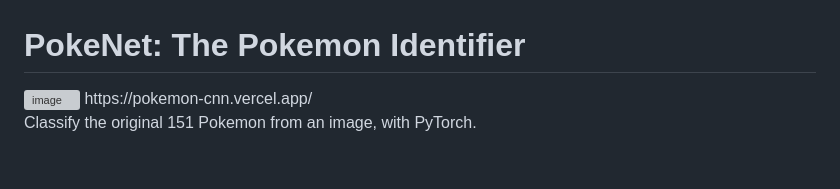
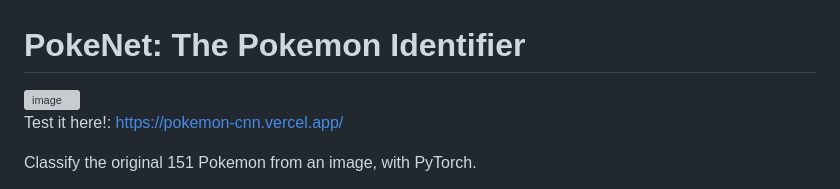
Before and after one commit to aphilippopoulos248/PokeNet, a Markdown page: README.md, the part around the change. Rendered like a GitHub page; blank space fills up the shorter version; grey boxes are pictures that could not be loaded.

Commit message:
Add testing link to README
Updated the README to include a call to action for testing the application.

```diff
--- a/README.md
+++ b/README.md
@@ -1,7 +1,8 @@
 # PokeNet: The Pokemon Identifier
 
 <img width="761" height="567" alt="image" src="https://github.com/user-attachments/assets/6d717f8d-8899-42e0-8170-2348c15dae60" />
-https://pokemon-cnn.vercel.app/
+
+Test it here!: https://pokemon-cnn.vercel.app/
 
 Classify the original 151 Pokemon from an image, with PyTorch.
 
```
